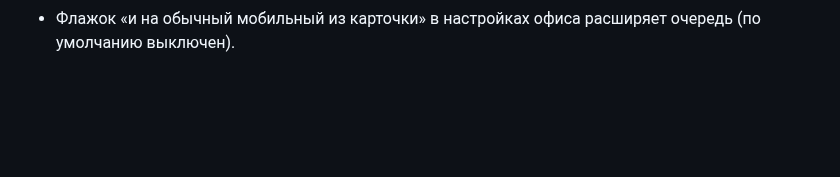
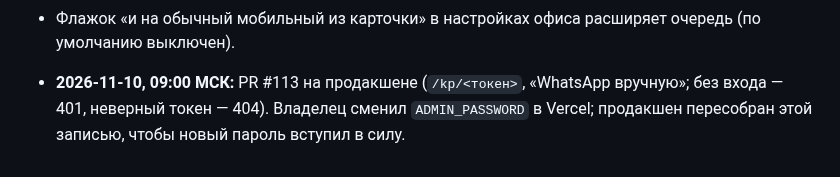
Before and after one commit to maratgalin1986-blip/SpecAI, a Markdown page: docs/owner-requests.md, the part around the change. Drawn GitHub-style; blank space fills up the shorter version.

Commit message:
Запись: PR #113 на продакшене; пересборка после смены пароля админки владельцем
Co-Authored-By: Claude Fable 5.2 <noreply@anthropic.com>
Claude-Session: https://claude.ai/code/session_019nPbhMNCuoGfTJTmiEzsvz

```diff
--- a/docs/owner-requests.md
+++ b/docs/owner-requests.md
@@ -989,3 +989,7 @@ Vercel (`NEXT_PUBLIC_SITE_URL`, `NEXT_PUBLIC_SITE_DOMAIN_CONNECTED=1`, `NEXTAUTH
   WhatsApp владельца нет. Отправка с личного номера по одной фирме — рабочий путь сегодня; при жалобах
   WhatsApp может ограничить номер, поэтому не больше дневного лимита (20).
 - Флажок «и на обычный мобильный из карточки» в настройках офиса расширяет очередь (по умолчанию выключен).
+
+- **2026-11-10, 09:00 МСК:** PR #113 на продакшене (`/kp/<токен>`, «WhatsApp вручную»; без входа — 401, неверный
+  токен — 404). Владелец сменил `ADMIN_PASSWORD` в Vercel; продакшен пересобран этой записью, чтобы новый
+  пароль вступил в силу.
```
